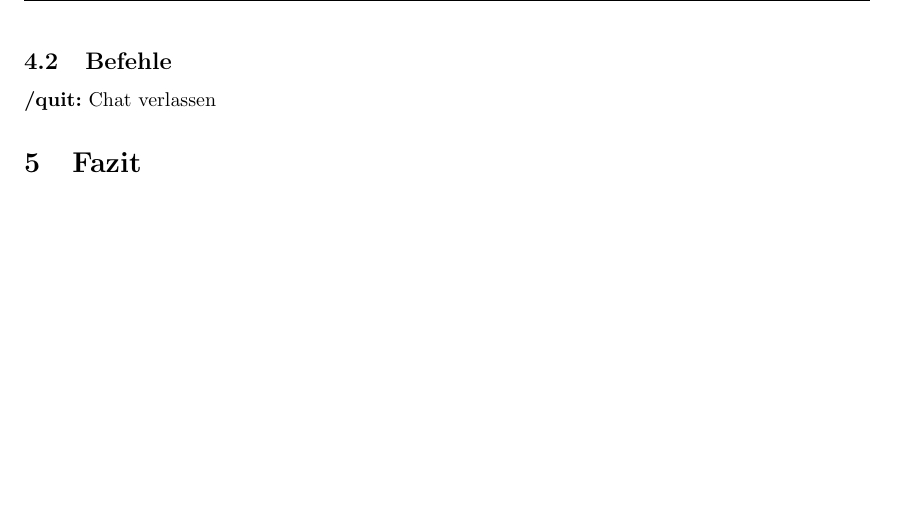
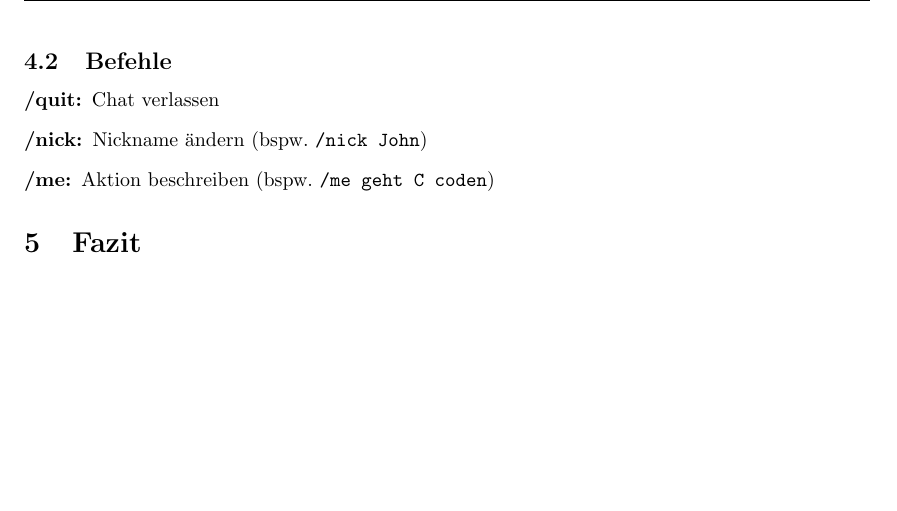
Before and after one commit to exul/concurrent_chatserver, a LaTeX document (doc/dokumentation.tex): part of page 5 of 5, cut so that both start at the same text. Compiled offline with pdfLaTeX.

Commit message:
Implement /me

```diff
--- a/doc/dokumentation.tex
+++ b/doc/dokumentation.tex
@@ -149,7 +149,12 @@ Beim Aufruf des Chats werden zwei Parameter benötigt: Adresse und Port:
 \texttt{./chat localhost 54321}
 
 \subsection{Befehle}
-\textbf{/quit:} Chat verlassen
+
+\begin{description}
+    \item[/quit:] Chat verlassen
+    \item[/nick:] Nickname ändern (bspw. \texttt{/nick John})
+    \item[/me:] Aktion beschreiben (bspw. \texttt{/me geht C coden})
+\end{description}
 
 \section{Fazit}
 \end{document}
```
Also changed, not shown: 1 other file.
